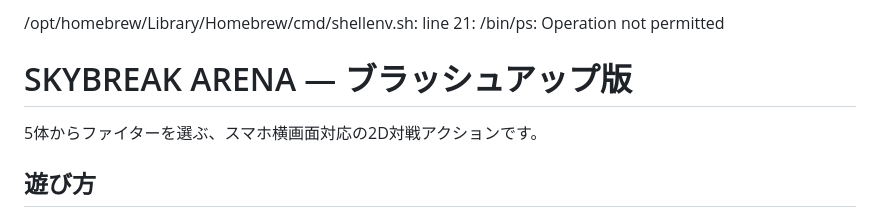
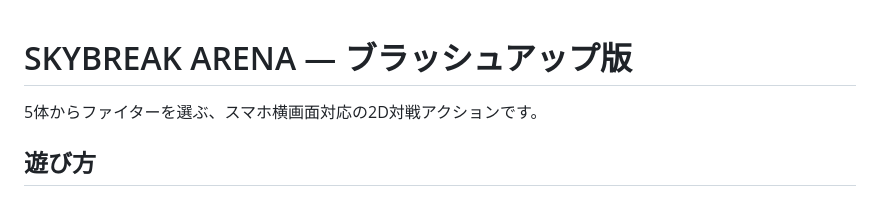
Before and after one commit to sugark615-creator/skybreak-arena, a Markdown page: README.md, the part around the change. Drawn GitHub-style.

Commit message:
Fix README content

```diff
--- a/README.md
+++ b/README.md
@@ -1,4 +1,3 @@
-/opt/homebrew/Library/Homebrew/cmd/shellenv.sh: line 21: /bin/ps: Operation not permitted
 # SKYBREAK ARENA — ブラッシュアップ版
 
 5体からファイターを選ぶ、スマホ横画面対応の2D対戦アクションです。
```
